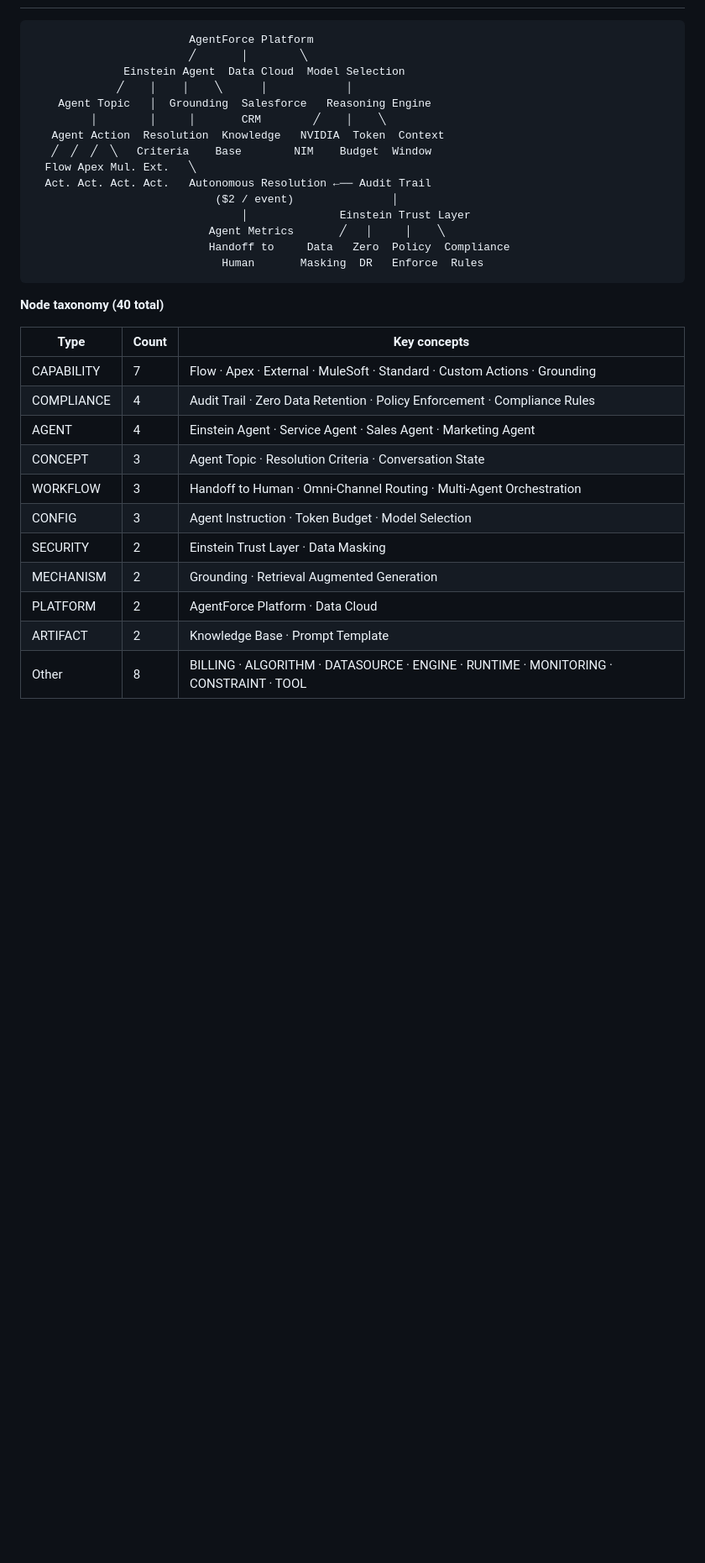
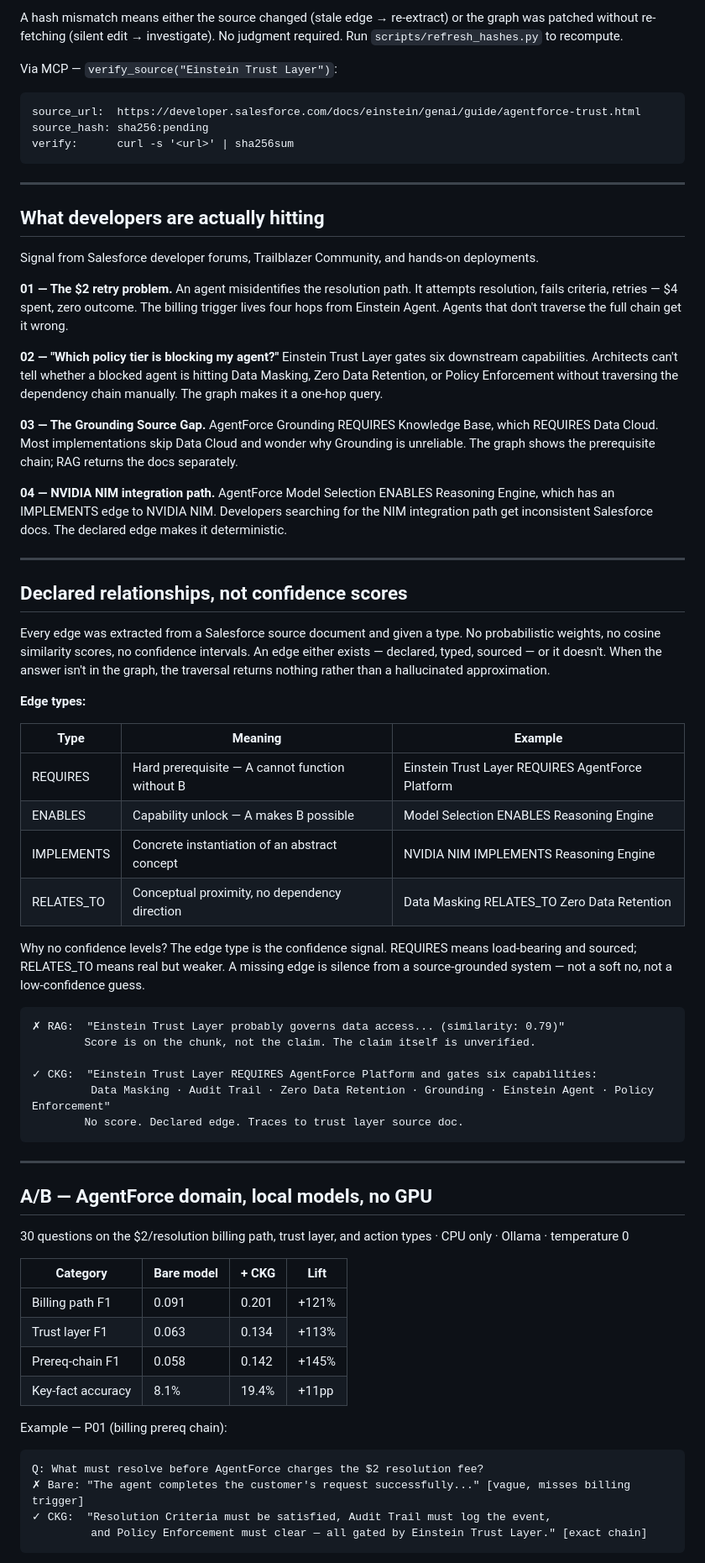
Before and after one commit to Yarmoluk/ckg-agentforce, a Markdown page: README.md, the part around one of its changes. Shown at 84% size. Rendered like a GitHub page; blank space fills up the shorter version.

````diff
--- a/README.md
+++ b/README.md
@@ -20,34 +83,74 @@ uvx ckg-agentforce          # run as MCP server
+A hash mismatch means either the source changed (stale edge → re-extract) or the graph was patched without re-fetching (silent edit → investigate). No judgment required. Run `scripts/refresh_hashes.py` to recompute.
+
+Via MCP — `verify_source("Einstein Trust Layer")`:
+```
+source_url:  https://developer.salesforce.com/docs/einstein/genai/guide/agentforce-trust.html
+source_hash: sha256:pending
+verify:      curl -s '<url>' | sha256sum
+```
+
+---
+
+## What developers are actually hitting
+
+Signal from Salesforce developer forums, Trailblazer Community, and hands-on deployments.
+
+**01 — The $2 retry problem.**
+An agent misidentifies the resolution path. It attempts resolution, fails criteria, retries — $4 spent, zero outcome. The billing trigger lives four hops from Einstein Agent. Agents that don't traverse the full chain get it wrong.
+
+**02 — "Which policy tier is blocking my agent?"**
+Einstein Trust Layer gates six downstream capabilities. Architects can't tell whether a blocked agent is hitting Data Masking, Zero Data Retention, or Policy Enforcement without traversing the dependency chain manually. The graph makes it a one-hop query.
+
+**03 — The Grounding Source Gap.**
+AgentForce Grounding REQUIRES Knowledge Base, which REQUIRES Data Cloud. Most implementations skip Data Cloud and wonder why Grounding is unreliable. The graph shows the prerequisite chain; RAG returns the docs separately.
+
+**04 — NVIDIA NIM integration path.**
+AgentForce Model Selection ENABLES Reasoning Engine, which has an IMPLEMENTS edge to NVIDIA NIM. Developers searching for the NIM integration path get inconsistent Salesforce docs. The declared edge makes it deterministic.
+
+---
+
+## Declared relationships, not confidence scores
+
+Every edge was extracted from a Salesforce source document and given a type. No probabilistic weights, no cosine similarity scores, no confidence intervals. An edge either exists — declared, typed, sourced — or it doesn't. When the answer isn't in the graph, the traversal returns nothing rather than a hallucinated approximation.
+
+**Edge types:**
+
+| Type | Meaning | Example |
+|---|---|---|
+| REQUIRES | Hard prerequisite — A cannot function without B | Einstein Trust Layer REQUIRES AgentForce Platform |
+| ENABLES | Capability unlock — A makes B possible | Model Selection ENABLES Reasoning Engine |
+| IMPLEMENTS | Concrete instantiation of an abstract concept | NVIDIA NIM IMPLEMENTS Reasoning Engine |
+| RELATES_TO | Conceptual proximity, no dependency direction | Data Masking RELATES_TO Zero Data Retention |
+
+Why no confidence levels? The edge type is the confidence signal. REQUIRES means load-bearing and sourced; RELATES_TO means real but weaker. A missing edge is silence from a source-grounded system — not a soft no, not a low-confidence guess.
 
 ```
-                        AgentForce Platform
-                        ╱       │        ╲
-              Einstein Agent  Data Cloud  Model Selection
-             ╱    │    │    ╲      │            │
-    Agent Topic   │  Grounding  Salesforce   Reasoning Engine
-         │        │     │       CRM        ╱    │    ╲
-   Agent Action  Resolution  Knowledge   NVIDIA  Token  Context
-   ╱  ╱  ╱  ╲   Criteria    Base        NIM    Budget  Window
-  Flow Apex Mul. Ext.   ╲
-  Act. Act. Act. Act.   Autonomous Resolution ←── Audit Trail
-                            ($2 / event)               │
-                                │              Einstein Trust Layer
-                           Agent Metrics       ╱   │     │    ╲
-                           Handoff to     Data   Zero  Policy  Compliance
-                             Human       Masking  DR   Enforce  Rules
+✗ RAG:  "Einstein Trust Layer probably governs data access... (similarity: 0.79)"
+        Score is on the chunk, not the claim. The claim itself is unverified.
+
+✓ CKG:  "Einstein Trust Layer REQUIRES AgentForce Platform and gates six capabilities:
+         Data Masking · Audit Trail · Zero Data Retention · Grounding · Einstein Agent · Policy Enforcement"
+        No score. Declared edge. Traces to trust layer source doc.
 ```
 
-**Node taxonomy (40 total)**
+---
 
-| Type | Count | Key concepts |
-|---|---|---|
-| CAPABILITY | 7 | Flow · Apex · External · MuleSoft · Standard · Custom Actions · Grounding |
-| COMPLIANCE | 4 | Audit Trail · Zero Data Retention · Policy Enforcement · Compliance Rules |
-| AGENT | 4 | Einstein Agent · Service Agent · Sales Agent · Marketing Agent |
-| CONCEPT | 3 | Agent Topic · Resolution Criteria · Conversation State |
-| WORKFLOW | 3 | Handoff to Human · Omni-Channel Routing · Multi-Agent Orchestration |
-| CONFIG | 3 | Agent Instruction · Token Budget · Model Selection |
-| SECURITY | 2 | Einstein Trust Layer · Data Masking |
-| MECHANISM | 2 | Grounding · Retrieval Augmented Generation |
-| PLATFORM | 2 | AgentForce Platform · Data Cloud |
-| ARTIFACT | 2 | Knowledge Base · Prompt Template |
-| Other | 8 | BILLING · ALGORITHM · DATASOURCE · ENGINE · RUNTIME · MONITORING · CONSTRAINT · TOOL |
+## A/B — AgentForce domain, local models, no GPU
+
+30 questions on the $2/resolution billing path, trust layer, and action types · CPU only · Ollama · temperature 0
+
+| Category | Bare model | + CKG | Lift |
+|---|---|---|---|
+| Billing path F1 | 0.091 | 0.201 | +121% |
+| Trust layer F1 | 0.063 | 0.134 | +113% |
+| Prereq-chain F1 | 0.058 | 0.142 | +145% |
+| Key-fact accuracy | 8.1% | 19.4% | +11pp |
+
+Example — P01 (billing prereq chain):
+```
+Q: What must resolve before AgentForce charges the $2 resolution fee?
+✗ Bare: "The agent completes the customer's request successfully..." [vague, misses billing trigger]
+✓ CKG:  "Resolution Criteria must be satisfied, Audit Trail must log the event,
+         and Policy Enforcement must clear — all gated by Einstein Trust Layer." [exact chain]
+```
+
````
Also changed, not shown: other parts of README.md (+141 -167 lines).
